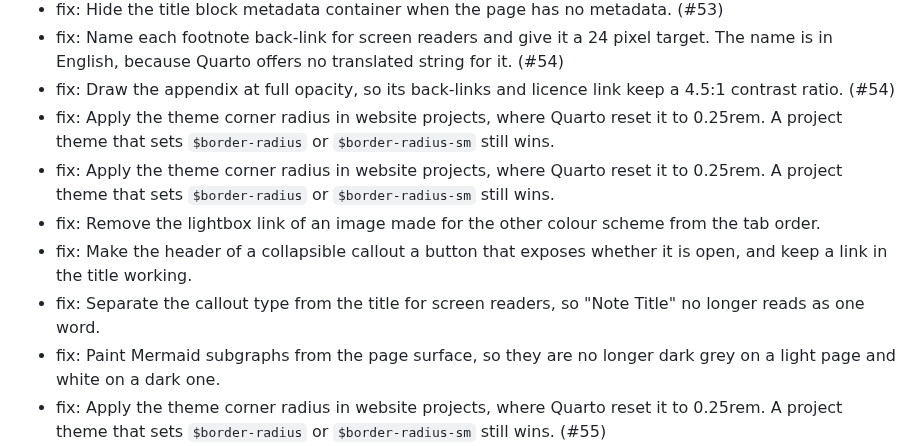
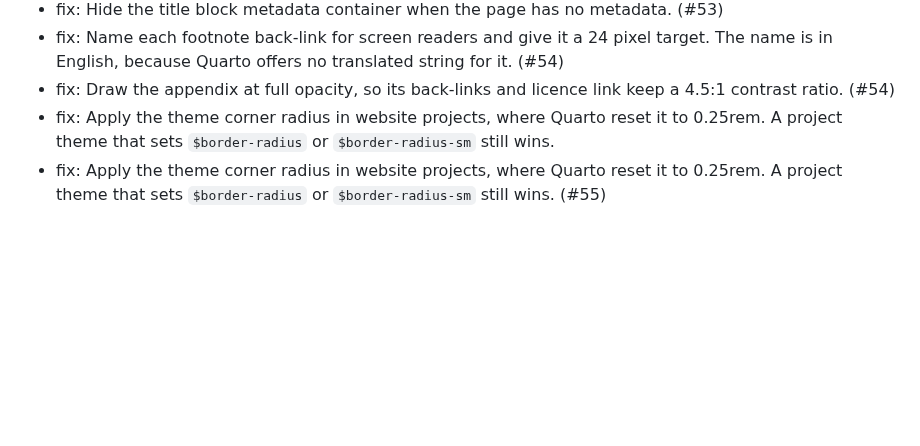
Before and after one commit to mcanouil/quarto-atelier, a Markdown page: CHANGELOG.md, the part around the change. GitHub-like rendering; blank space fills up the shorter version.

Commit message:
docs: drop the duplicate changelog entries [skip ci]

```diff
--- a/CHANGELOG.md
+++ b/CHANGELOG.md
@@ -14,11 +14,6 @@
 - fix: Name each footnote back-link for screen readers and give it a 24 pixel target. The name is in English, because Quarto offers no translated string for it. (#54)
 - fix: Draw the appendix at full opacity, so its back-links and licence link keep a 4.5:1 contrast ratio. (#54)
 - fix: Apply the theme corner radius in website projects, where Quarto reset it to 0.25rem. A project theme that sets `$border-radius` or `$border-radius-sm` still wins.
-- fix: Apply the theme corner radius in website projects, where Quarto reset it to 0.25rem. A project theme that sets `$border-radius` or `$border-radius-sm` still wins.
-- fix: Remove the lightbox link of an image made for the other colour scheme from the tab order.
-- fix: Make the header of a collapsible callout a button that exposes whether it is open, and keep a link in the title working.
-- fix: Separate the callout type from the title for screen readers, so "Note Title" no longer reads as one word.
-- fix: Paint Mermaid subgraphs from the page surface, so they are no longer dark grey on a light page and white on a dark one.
 - fix: Apply the theme corner radius in website projects, where Quarto reset it to 0.25rem. A project theme that sets `$border-radius` or `$border-radius-sm` still wins. (#55)
 - fix: Remove the lightbox link of an image made for the other colour scheme from the tab order. (#55)
 - fix: Make the header of a collapsible callout a button that exposes whether it is open, and keep a link in the title working. (#55)
```
